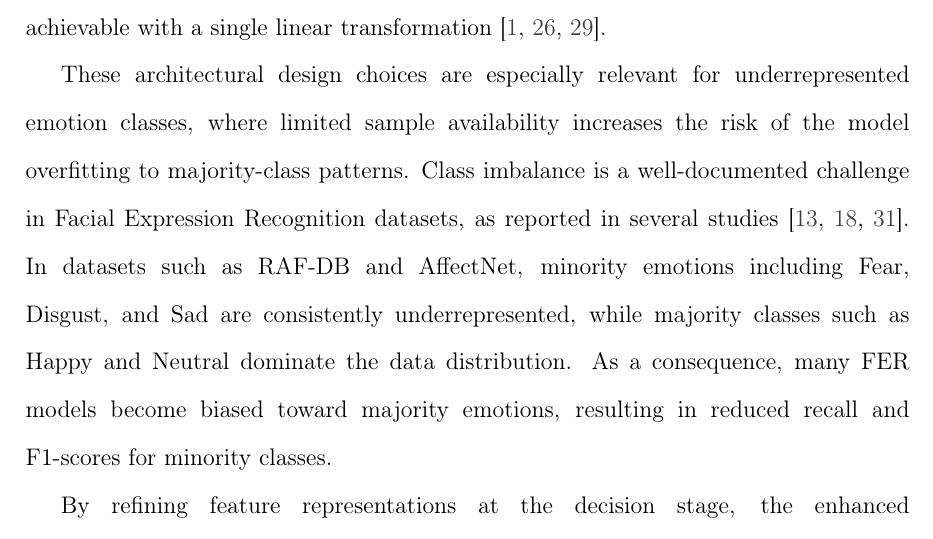
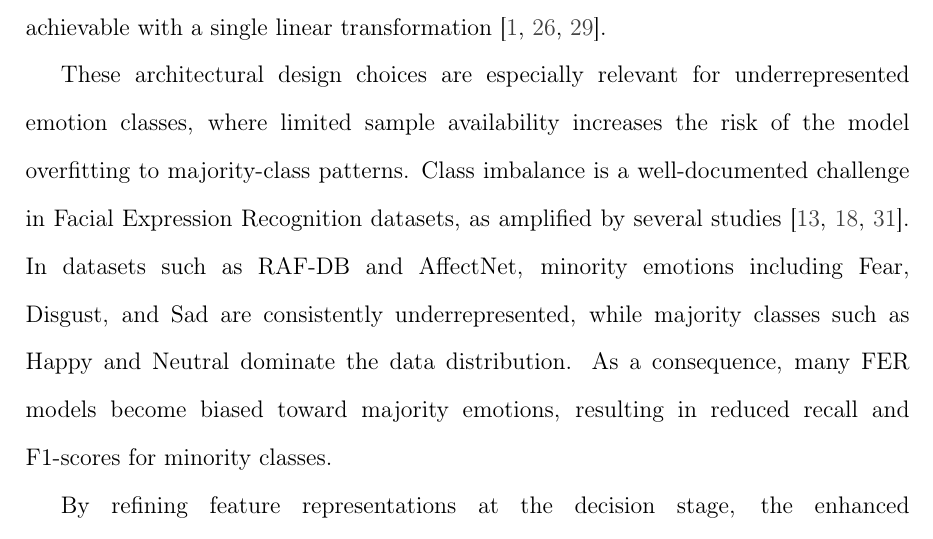
Before and after one commit to asvaaron/proposal_graduation_work_TEC, a LaTeX thesis (tex_thesis/thesis/thesis.tex, which reads tex_thesis/thesis/body/design.tex): part of page 68 of 110, cut so that both start at the same text. Compiled offline with pdfLaTeX.

Commit message:
Changes in design
Change wording

```diff
--- a/tex_thesis/thesis/body/design.tex
+++ b/tex_thesis/thesis/body/design.tex
@@ -171,7 +171,7 @@ The design of the enhanced classification head is motivated by well established
 Dropout is employed as a regularization mechanism to mitigate over‑reliance on dominant feature patterns and reduce overfitting \cite{srivastava_dropout_nodate}. This effect is particularly important in class‑imbalanced datasets such as RAF‑DB, where minority classes contain significantly fewer samples than majority ones \cite{zhang_leave_2023}. Additionally, the inclusion of a non‑linear hidden projection layer increases the expressive capacity of the classifier, enabling the modeling of more complex decision boundaries than those achievable with a single linear transformation \cite{yu_rethinking_2021, tolstikhin_mlp-mixer_2021, abdullah_activator_2024}.
 
 
-These architectural design choices are especially relevant for underrepresented emotion classes, where limited sample availability increases the risk of the model overfitting to majority‑class patterns. Class imbalance is a well‑documented challenge in Facial Expression Recognition datasets, as reported in several studies \cite{li_reliable_2017, mollahosseini_affectnet_2019, zhang_leave_2023}. In datasets such as RAF‑DB and AffectNet, minority emotions including Fear, Disgust, and Sad are consistently underrepresented, while majority classes such as Happy and Neutral dominate the data distribution. As a consequence, many FER models become biased toward majority emotions, resulting in reduced recall and F1‑scores for minority classes.
+These architectural design choices are especially relevant for underrepresented emotion classes, where limited sample availability increases the risk of the model overfitting to majority‑class patterns. Class imbalance is a well‑documented challenge in Facial Expression Recognition datasets, as amplified by several studies \cite{li_reliable_2017, mollahosseini_affectnet_2019, zhang_leave_2023}. In datasets such as RAF‑DB and AffectNet, minority emotions including Fear, Disgust, and Sad are consistently underrepresented, while majority classes such as Happy and Neutral dominate the data distribution. As a consequence, many FER models become biased toward majority emotions, resulting in reduced recall and F1‑scores for minority classes.
 
 By refining feature representations at the decision stage, the enhanced classification head aims to improve sensitivity to subtle facial cues associated with underrepresented emotions, without modifying the backbone architecture. This approach allows targeted improvements in class‑wise discrimination while preserving the representational strengths of the underlying Visual Transformer.
 
```
